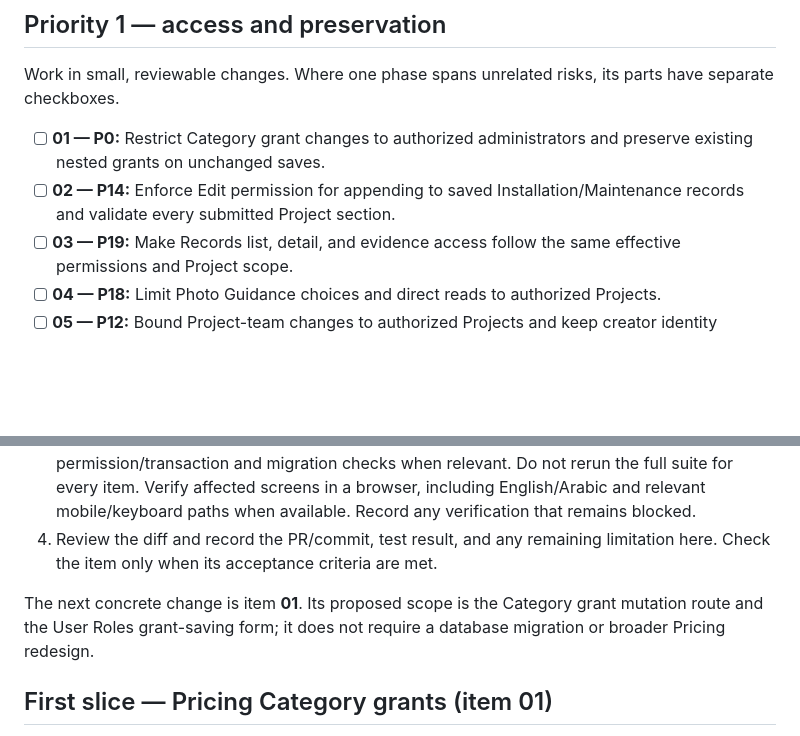
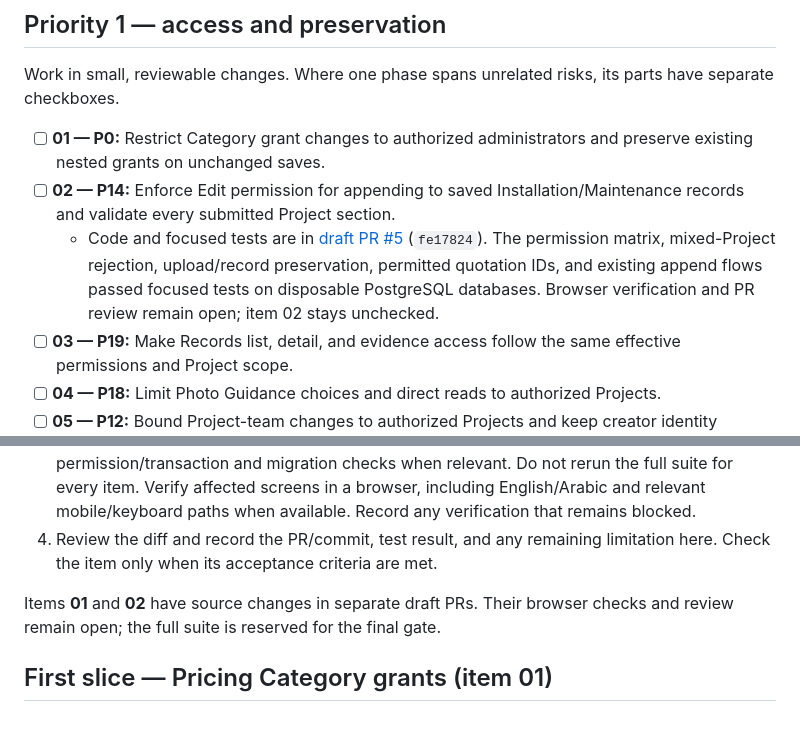
Before and after one commit to KarimHeshamZein/Service-Management, a Markdown page: docs/implementation-checklist.md, 2 parts joined by grey strips. Rendered like a GitHub page; blank space fills up the shorter version.

Commit message:
Track record access fix review status

```diff
--- a/docs/implementation-checklist.md
+++ b/docs/implementation-checklist.md
@@ -19,6 +19,7 @@ Work in small, reviewable changes. Where one phase spans unrelated risks, its pa
 
 - [ ] **01 — P0:** Restrict Category grant changes to authorized administrators and preserve existing nested grants on unchanged saves.
 - [ ] **02 — P14:** Enforce Edit permission for appending to saved Installation/Maintenance records and validate every submitted Project section.
+  - Code and focused tests are in [draft PR #5](https://github.com/KarimHeshamZein/Service-Management/pull/5) (`fe17824`). The permission matrix, mixed-Project rejection, upload/record preservation, permitted quotation IDs, and existing append flows passed focused tests on disposable PostgreSQL databases. Browser verification and PR review remain open; item 02 stays unchecked.
 - [ ] **03 — P19:** Make Records list, detail, and evidence access follow the same effective permissions and Project scope.
 - [ ] **04 — P18:** Limit Photo Guidance choices and direct reads to authorized Projects.
 - [ ] **05 — P12:** Bound Project-team changes to authorized Projects and keep creator identity separate from role text.
@@ -61,7 +62,7 @@ Work in small, reviewable changes. Where one phase spans unrelated risks, its pa
 3. Run focused, proportionate regressions for each source change, including permission/transaction and migration checks when relevant. Do not rerun the full suite for every item. Verify affected screens in a browser, including English/Arabic and relevant mobile/keyboard paths when available. Record any verification that remains blocked.
 4. Review the diff and record the PR/commit, test result, and any remaining limitation here. Check the item only when its acceptance criteria are met.
 
-The next concrete change is item **01**. Its proposed scope is the Category grant mutation route and the User Roles grant-saving form; it does not require a database migration or broader Pricing redesign.
+Items **01** and **02** have source changes in separate draft PRs. Their browser checks and review remain open; the full suite is reserved for the final gate.
 
 ## First slice — Pricing Category grants (item 01)
 
```
